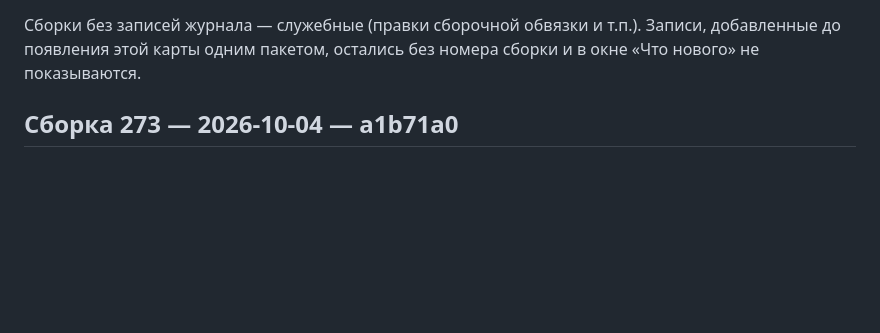
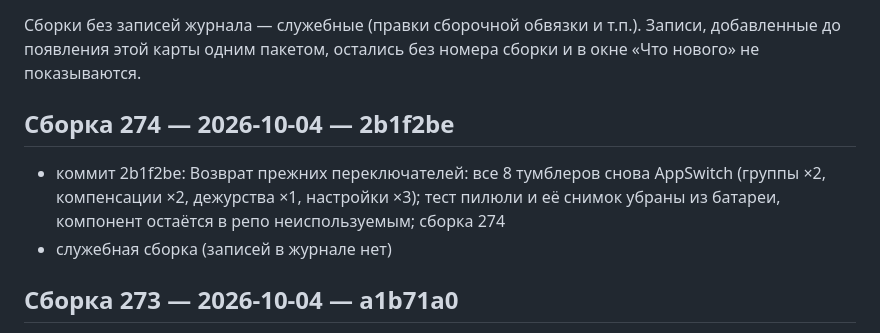
Before and after one commit to doc789982-design/OverTimeApp, a Markdown page: BUILD_HISTORY.md, the part around the change. GitHub-like rendering; blank space fills up the shorter version.

Commit message:
Карта сборок обновлена
Co-authored-by: arena-agent <297053741+arena-agent@users.noreply.github.com>

```diff
--- a/BUILD_HISTORY.md
+++ b/BUILD_HISTORY.md
@@ -15,6 +15,11 @@
 Записи, добавленные до появления этой карты одним пакетом, остались
 без номера сборки и в окне «Что нового» не показываются.
 
+
+## Сборка 274 — 2026-10-04 — 2b1f2be
+
+- коммит 2b1f2be: Возврат прежних переключателей: все 8 тумблеров снова AppSwitch (группы ×2, компенсации ×2, дежурства ×1, настройки ×3); тест пилюли и её снимок убраны из батареи, компонент остаётся в репо неиспользуемым; сборка 274
+- служебная сборка (записей в журнале нет)
 
 ## Сборка 273 — 2026-10-04 — a1b71a0
 
```
